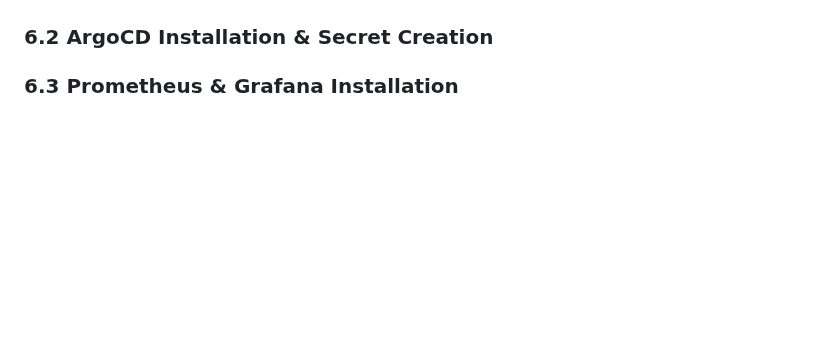
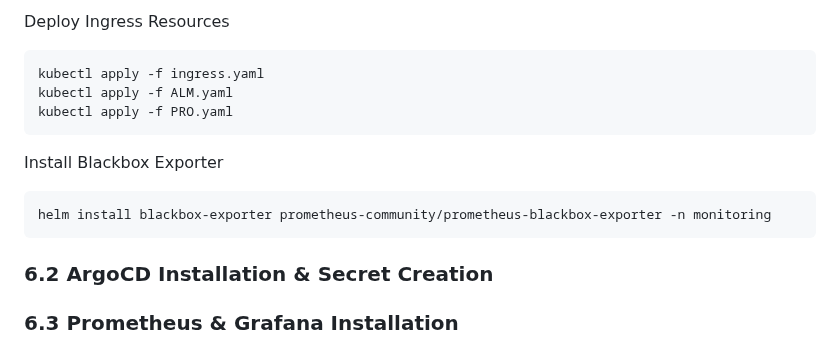
Before and after one commit to bigbany/An-MSA-Shopping-Mall-Project-Implemented-with-IaC, a Markdown page: README.md, the part around one of its changes. Drawn GitHub-style; blank space fills up the shorter version.

````diff
--- a/README.md
+++ b/README.md
@@ -391,3 +449,14 @@ kubectl top nodes
+Deploy Ingress Resources
+```bash
+kubectl apply -f ingress.yaml
+kubectl apply -f ALM.yaml
+kubectl apply -f PRO.yaml
+```
+
+Install Blackbox Exporter
+```bash
+helm install blackbox-exporter prometheus-community/prometheus-blackbox-exporter -n monitoring
+```
 
 ### 6.2 ArgoCD Installation & Secret Creation
 
````
Also changed, not shown: other parts of README.md (+63 -5 lines).
